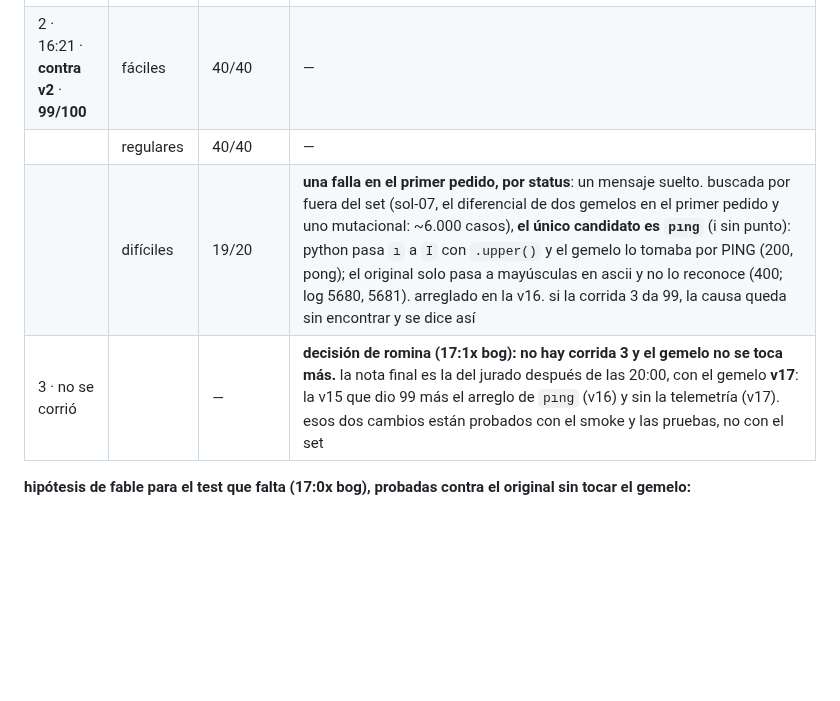
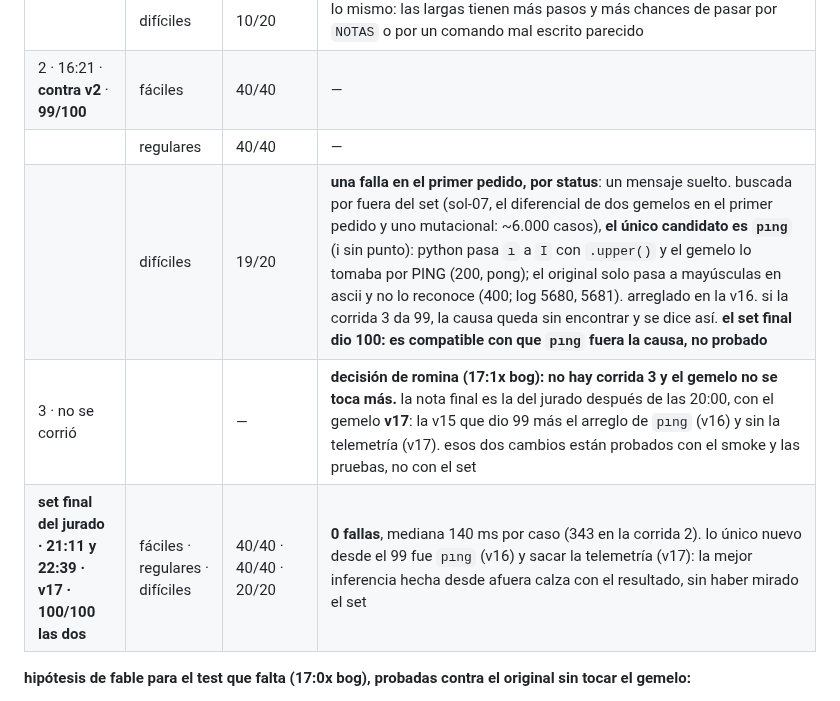
Before and after one commit to rominapitronello/frontier-bog26-caja-negra, a Markdown page: debrief.md, the part around the change. Rendered like a GitHub page; blank space fills up the shorter version.

```diff
--- a/debrief.md
+++ b/debrief.md
@@ -26,8 +26,9 @@ el set: 100 tests, **40 fáciles (1 pedido), 40 regulares (2–5), 20 difíciles
 | | difíciles | 10/20 | lo mismo: las largas tienen más pasos y más chances de pasar por `NOTAS` o por un comando mal escrito parecido |
 | 2 · 16:21 · **contra v2** · **99/100** | fáciles | 40/40 | — |
 | | regulares | 40/40 | — |
-| | difíciles | 19/20 | **una falla en el primer pedido, por status**: un mensaje suelto. buscada por fuera del set (sol-07, el diferencial de dos gemelos en el primer pedido y uno mutacional: ~6.000 casos), **el único candidato es `pıng`** (i sin punto): python pasa `ı` a `I` con `.upper()` y el gemelo lo tomaba por PING (200, pong); el original solo pasa a mayúsculas en ascii y no lo reconoce (400; log 5680, 5681). arreglado en la v16. si la corrida 3 da 99, la causa queda sin encontrar y se dice así |
+| | difíciles | 19/20 | **una falla en el primer pedido, por status**: un mensaje suelto. buscada por fuera del set (sol-07, el diferencial de dos gemelos en el primer pedido y uno mutacional: ~6.000 casos), **el único candidato es `pıng`** (i sin punto): python pasa `ı` a `I` con `.upper()` y el gemelo lo tomaba por PING (200, pong); el original solo pasa a mayúsculas en ascii y no lo reconoce (400; log 5680, 5681). arreglado en la v16. si la corrida 3 da 99, la causa queda sin encontrar y se dice así. **el set final dio 100: es compatible con que `pıng` fuera la causa, no probado** |
 | 3 · no se corrió | | — | **decisión de romina (17:1x bog): no hay corrida 3 y el gemelo no se toca más.** la nota final es la del jurado después de las 20:00, con el gemelo **v17**: la v15 que dio 99 más el arreglo de `pıng` (v16) y sin la telemetría (v17). esos dos cambios están probados con el smoke y las pruebas, no con el set |
+| **set final del jurado · 21:11 y 22:39 · v17 · 100/100 las dos** | fáciles · regulares · difíciles | 40/40 · 40/40 · 20/20 | **0 fallas**, mediana 140 ms por caso (343 en la corrida 2). lo único nuevo desde el 99 fue `pıng` (v16) y sacar la telemetría (v17): la mejor inferencia hecha desde afuera calza con el resultado, sin haber mirado el set |
 
 **hipótesis de fable para el test que falta (17:0x bog), probadas contra el original sin tocar el gemelo:**
 1. *`HALT` cambió como el bloqueo y responde 423*: **descartada** por el log: `HALT;SI` sigue dando 409 E520 en v2 (4619, 6234, 6516).
```
Also changed, not shown: ESTADO.md (+2 -1 lines), README.md (+1 -0 lines).
